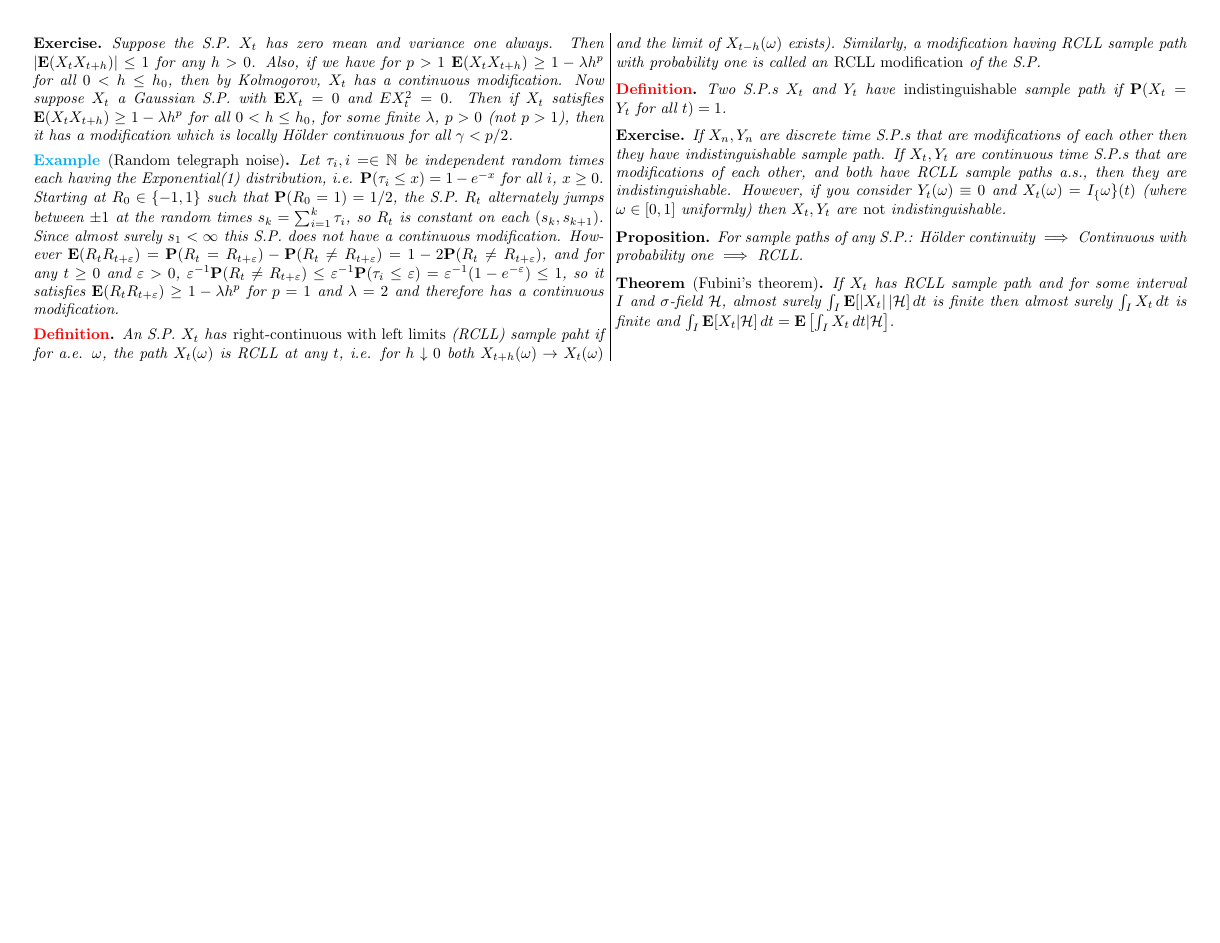
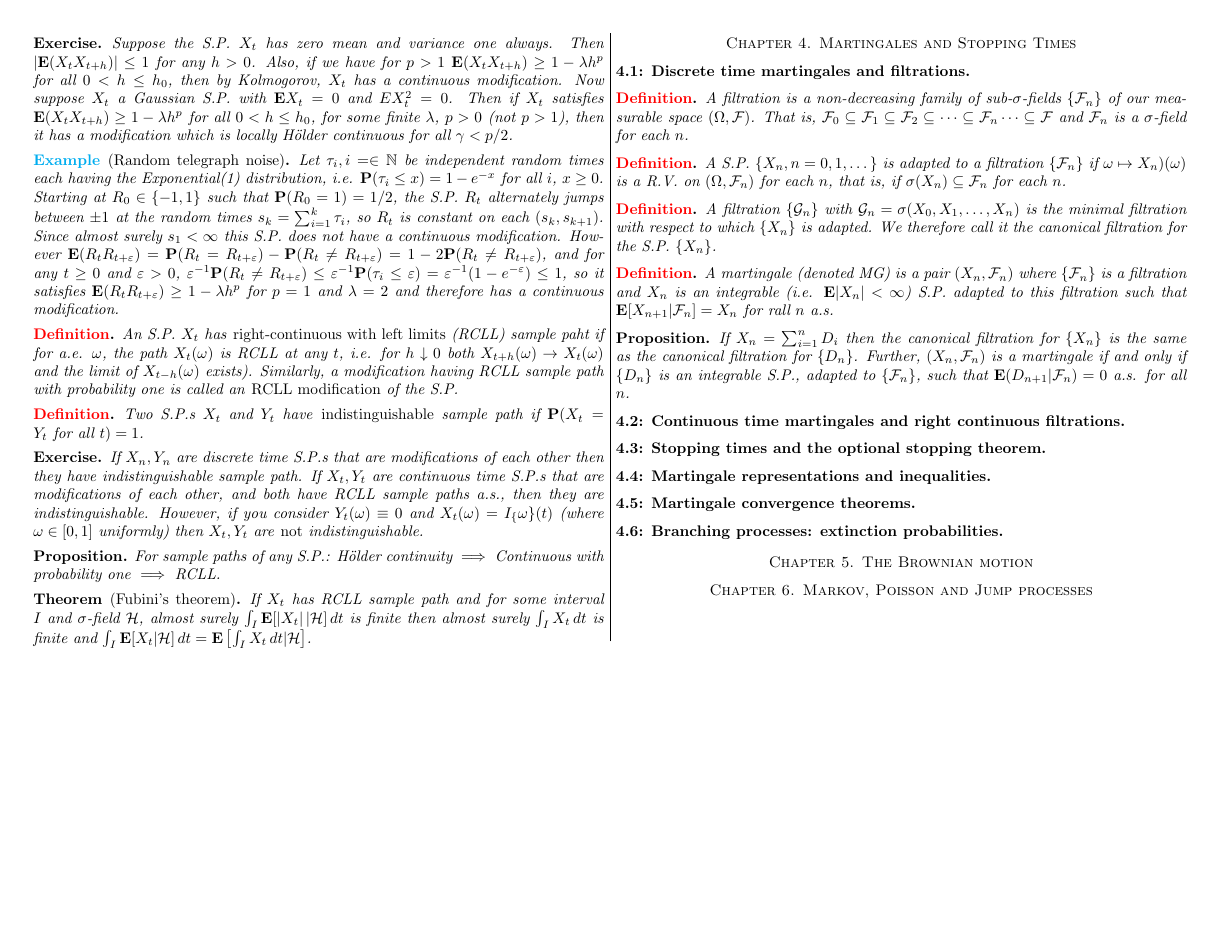
Before and after one commit to penguinwarlock/nonrandom-notes, a LaTeX paper (main.tex, which reads chap04.tex, chap05.tex, chap06.tex): page 6 of 6. Compiled offline with pdfLaTeX.

Commit message:
Started 4, added files for 4-6.

```diff
--- /dev/null
+++ b/chap04.tex
@@ -0,0 +1,43 @@
+\section*{Chapter 4. Martingales and Stopping Times}
+\subsection*{4.1: Discrete time martingales and filtrations}
+\begin{definition*}
+A filtration is a non-decreasing family of sub-$\sigma$-fields $\{\F_n\}$ of our
+measurable space $(\Omega, \F)$. That is, $\F_0 \subseteq \F_1 \subseteq \F_2
+\subseteq \cdots \subseteq \F_n \cdots \subseteq \F$ and $\F_n$ is a
+$\sigma$-field for each $n$.
+\end{definition*}
+
+\begin{definition*}
+A S.P. $\{X_n, n = 0, 1, \dots\}$ is adapted to a filtration $\{\F_n\}$ if
+$\omega \mapsto X_n)(\omega)$ is a R.V. on $(\Omega, \F_n)$ for each $n$, that
+is, if $\sigma(X_n) \subseteq \F_n$ for each $n$.
+\end{definition*}
+
+\begin{definition*}
+A filtration $\{\G_n\}$ with $\G_n = \sigma(X_0, X_1, \dots, X_n)$ is the
+minimal filtration with respect to which $\{X_n\}$ is adapted. We therefore call
+it the canonical filtration for the S.P. $\{X_n\}$.
+\end{definition*}
+
+\begin{definition*}
+A martingale (denoted MG) is a pair $(X_n, \F_n)$ where $\{\F_n\}$ is a
+filtration and $X_n$ is an integrable (i.e. $\E|X_n| < \infty$) S.P. adapted to
+this filtration such that $\E[X_{n+1} | \F_n] = X_n$ for rall $n$ a.s.
+\end{definition*}
+
+\begin{proposition*}
+If $X_n = \sum_{i=1}^n D_i$ then the canonical filtration for $\{X_n\}$ is the
+same as the canonical filtration for $\{D_n\}$. Further, $(X_n, \F_n)$ is a
+martingale if and only if $\{D_n\}$ is an integrable S.P., adapted to
+$\{\F_n\}$, such that $\E(D_{n+1} | \F_n) = 0$ a.s. for all $n$.
+\end{proposition*}
+
+\subsection*{4.2: Continuous time martingales and right continuous filtrations}
+
+\subsection*{4.3: Stopping times and the optional stopping theorem}
+
+\subsection*{4.4: Martingale representations and inequalities}
+
+\subsection*{4.5: Martingale convergence theorems}
+
+\subsection*{4.6: Branching processes: extinction probabilities}
--- /dev/null
+++ b/chap05.tex
@@ -0,0 +1 @@
+\section*{Chapter 5. The Brownian motion}
--- /dev/null
+++ b/chap06.tex
@@ -0,0 +1 @@
+\section*{Chapter 6. Markov, Poisson and Jump processes}
```
Also changed, not shown: main.tex (+3 -0 lines).
